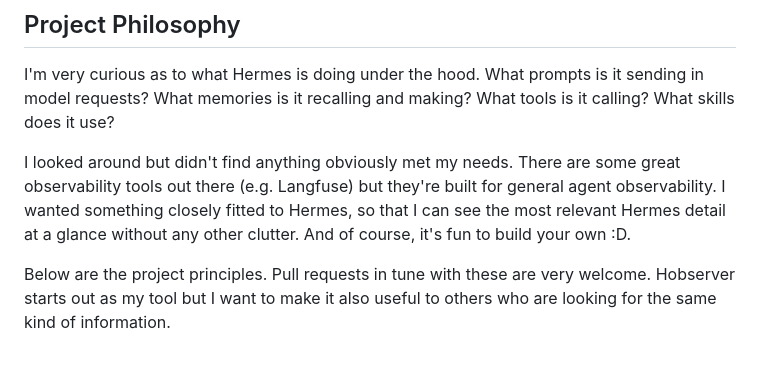
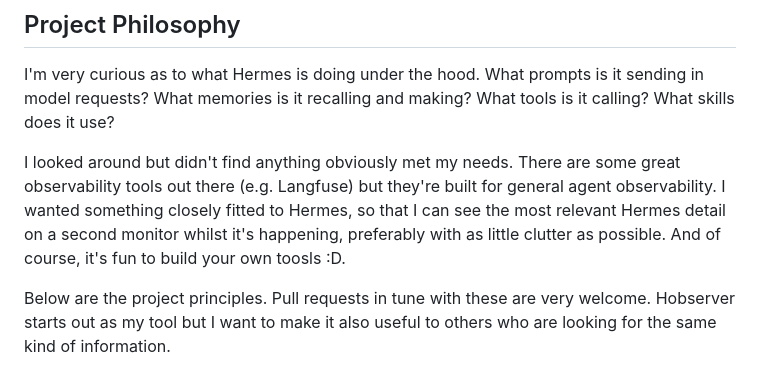
Before and after one commit to justincc/hobserver, a Markdown page: README.md, the part around the change. GitHub-like rendering.

Commit message:
minor: more README.md project philosophy

```diff
--- a/README.md
+++ b/README.md
@@ -35,7 +35,7 @@ Pull requests for additional plugins are very welcome - I want to take a "batter
 
 I'm very curious as to what Hermes is doing under the hood. What prompts is it sending in model requests? What memories is it recalling and making? What tools is it calling? What skills does it use?
 
-I looked around but didn't find anything obviously met my needs. There are some great observability tools out there (e.g. Langfuse) but they're built for general agent observability. I wanted something closely fitted to Hermes, so that I can see the most relevant Hermes detail at a glance without any other clutter. And of course, it's fun to build your own :D.
+I looked around but didn't find anything obviously met my needs. There are some great observability tools out there (e.g. Langfuse) but they're built for general agent observability. I wanted something closely fitted to Hermes, so that I can see the most relevant Hermes detail on a second monitor whilst it's happening, preferably with as little clutter as possible. And of course, it's fun to build your own toosls :D.
 
 Below are the project principles. Pull requests in tune with these are very welcome. Hobserver starts out as my tool but I want to make it also useful to others who are looking for the same kind of information.
 
```
